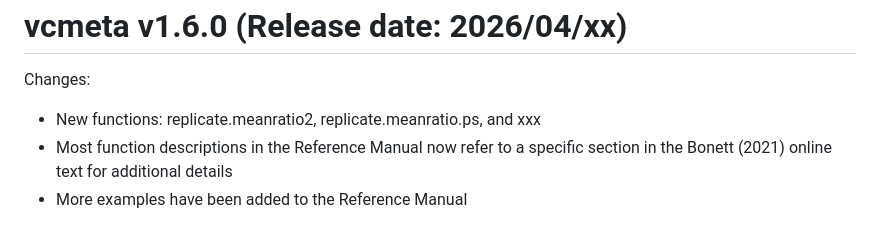
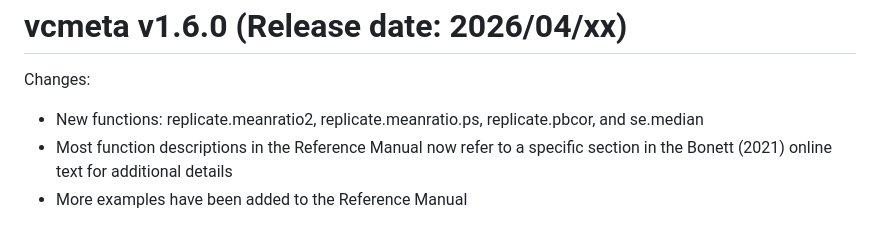
Before and after one commit to dgbonett/vcmeta, a Markdown page: NEWS.md, the part around the change. GitHub-like rendering.

```diff
--- a/NEWS.md
+++ b/NEWS.md
@@ -3,7 +3,7 @@ vcmeta v1.6.0 (Release date: 2026/04/xx)
 
 Changes:
 
-* New functions: replicate.meanratio2, replicate.meanratio.ps, and xxx
+* New functions: replicate.meanratio2, replicate.meanratio.ps, replicate.pbcor, and se.median
 * Most function descriptions in the Reference Manual now refer to a specific section in the Bonett (2021) online text for additional details
 * More examples have been added to the Reference Manual
 
```
